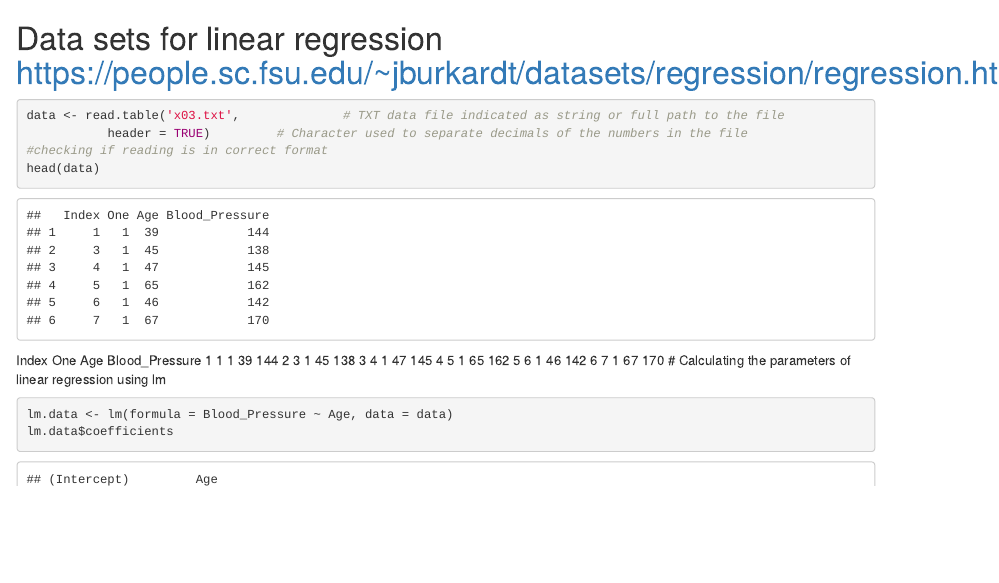
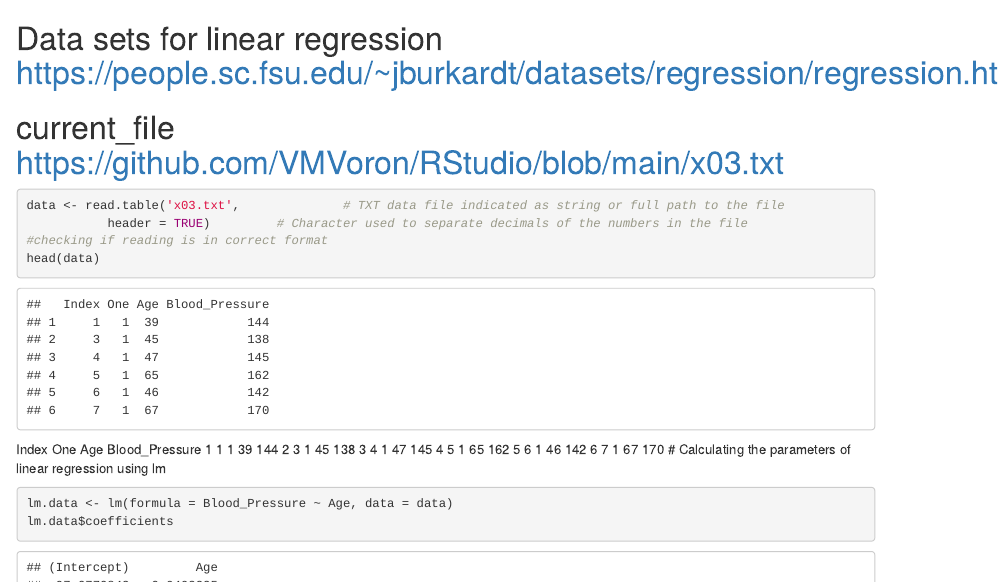
Before and after one commit to VMVoron/RStudio, an R Markdown document (LM.Rmd): the page in a window 1100 px wide, from its top. Rendered offline with R 4.5, knitr and Pandoc, with nearby package versions.

Commit message:
Update LM.Rmd

````diff
--- a/LM.Rmd
+++ b/LM.Rmd
@@ -1,4 +1,5 @@
 # Data sets for linear regression https://people.sc.fsu.edu/~jburkardt/datasets/regression/regression.html
+# current_file https://github.com/VMVoron/RStudio/blob/main/x03.txt
 ```{r}
 data <- read.table('x03.txt',              # TXT data file indicated as string or full path to the file
            header = TRUE)         # Character used to separate decimals of the numbers in the file
````
